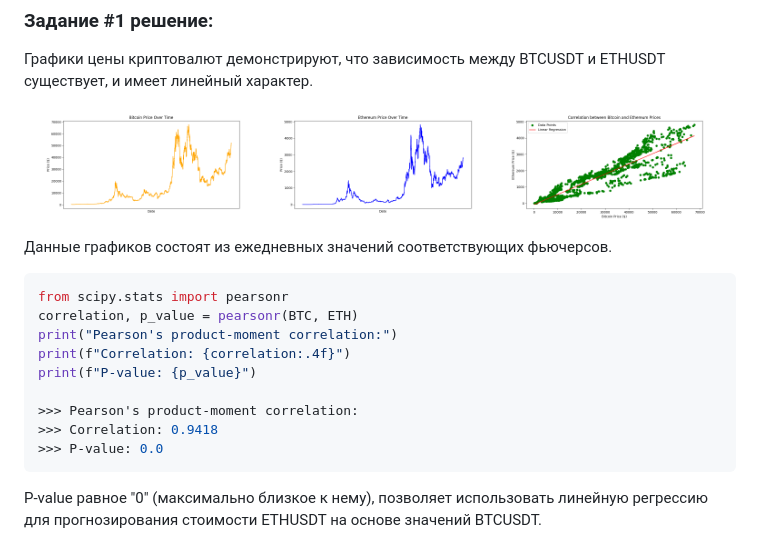
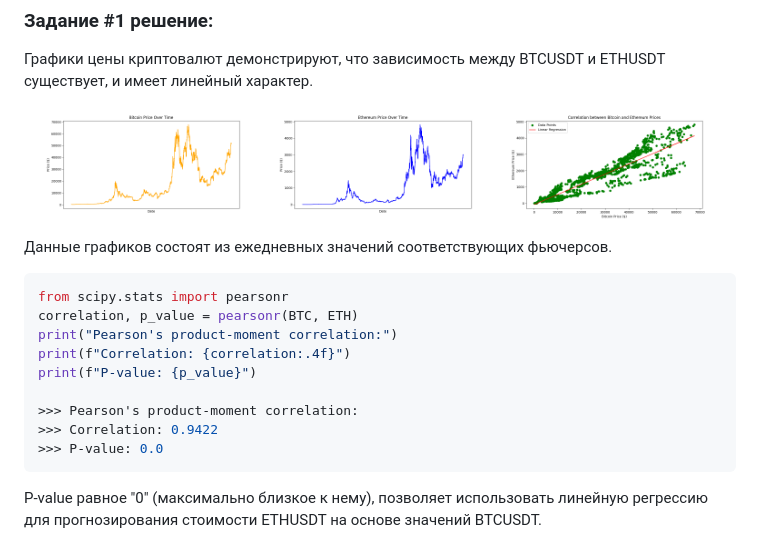
Before and after one commit to va0r/diploma, a Markdown page: README.md, the part around the change. Rendered like a GitHub page; pictures changed too: AnalyticsModule/bitcoin_price.png, AnalyticsModule/correlation_with_regression.png, AnalyticsModule/ethereum_price.png.

Commit message:
code review

````diff
--- a/README.md
+++ b/README.md
@@ -29,7 +29,7 @@ print(f"Correlation: {correlation:.4f}")
 print(f"P-value: {p_value}")
 
 >>> Pearson's product-moment correlation:
->>> Correlation: 0.9418
+>>> Correlation: 0.9422
 >>> P-value: 0.0
 ```
 
````
Also changed, not shown: 4 other files.
